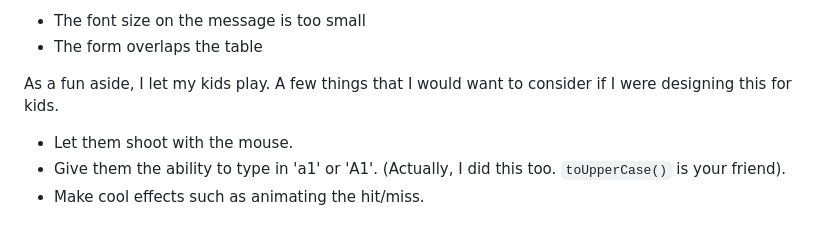
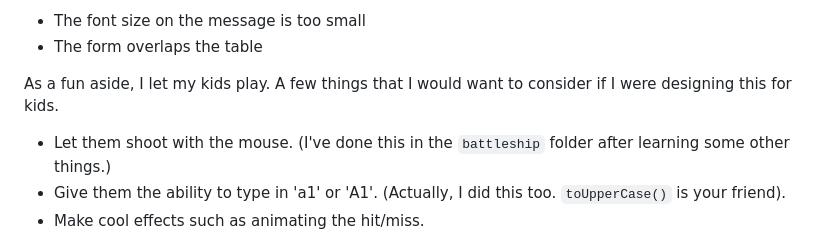
Before and after one commit to datawolf04/hfJavaScript, a Markdown page: README.md, the part around the change. GitHub-like rendering.

Commit message:
Updated README after new battleship game version.

```diff
--- a/README.md
+++ b/README.md
@@ -89,7 +89,7 @@ Let's play Battleship, for real this time. The app works and the code is in the
 
 As a fun aside, I let my kids play. A few things that I would want to consider if I were designing this for kids.
 
-- Let them shoot with the mouse.
+- Let them shoot with the mouse. (I've done this in the `battleship` folder after learning some other things.)
 - Give them the ability to type in 'a1' or 'A1'. (Actually, I did this too. `toUpperCase()` is your friend).
 - Make cool effects such as animating the hit/miss.
 
```
